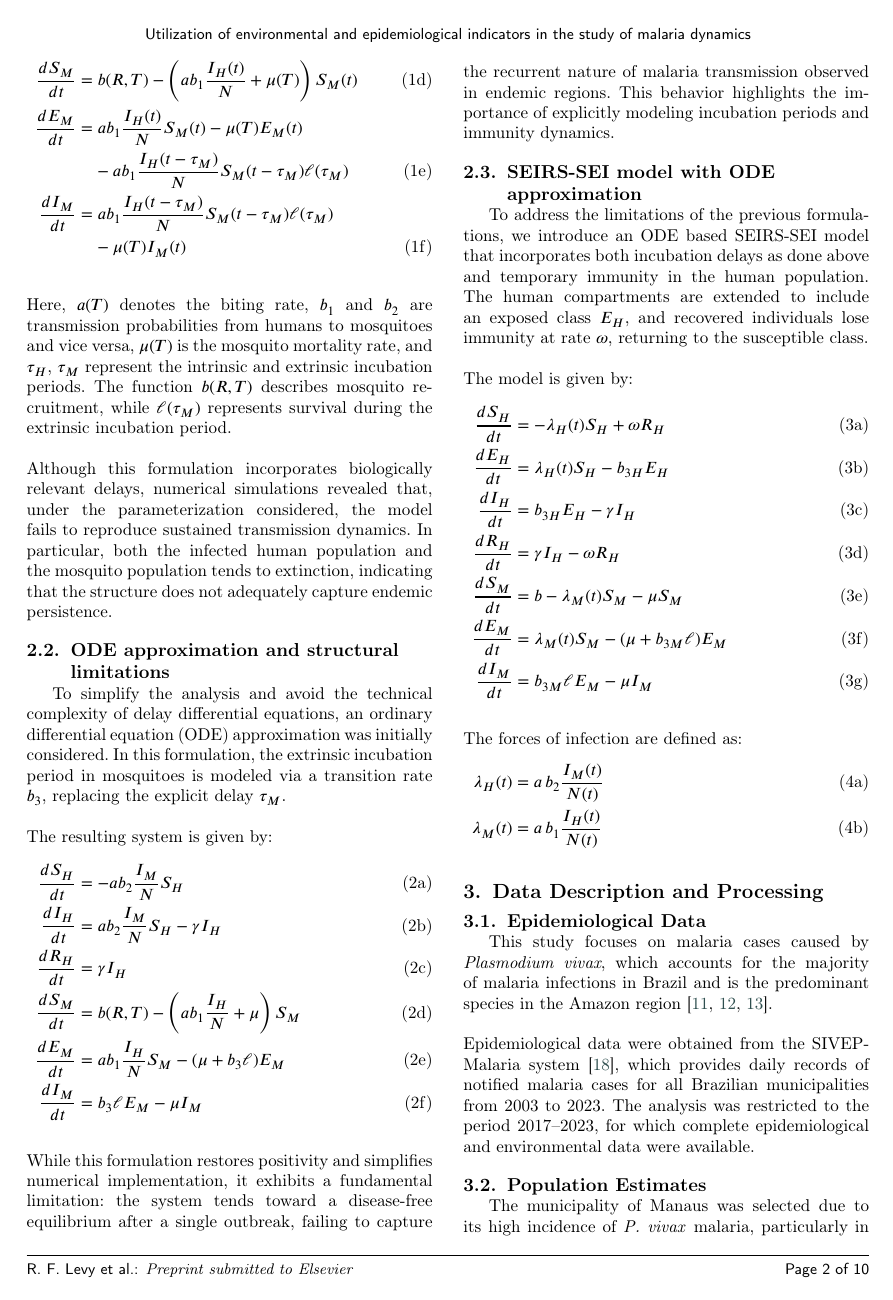
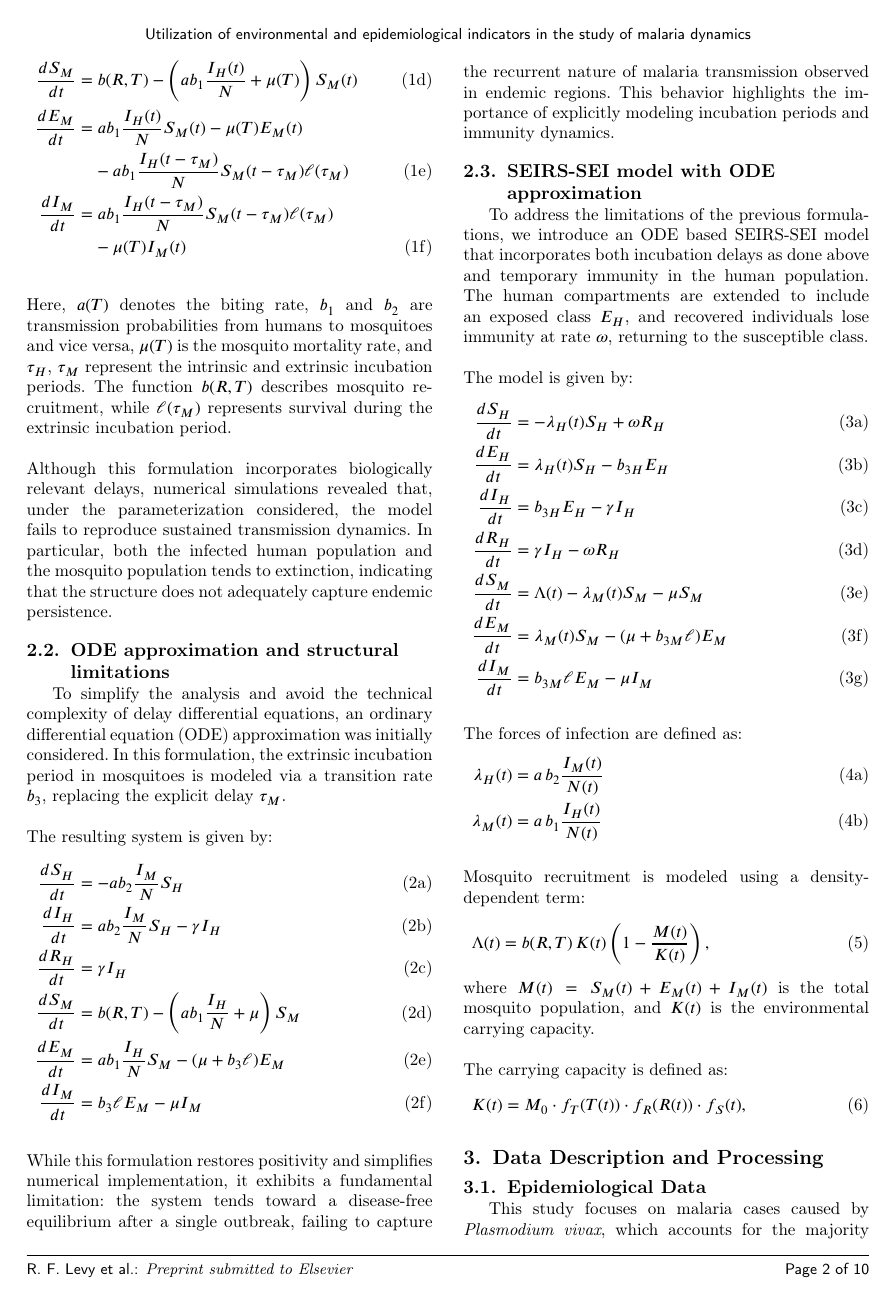
Before and after one commit to RaphaLevy/Study_on_malaria_dynamics_v2, a LaTeX paper (paper/cas-dc-article.tex): page 2 of 10. Compiled offline with pdfLaTeX; a LaTeX package or settings file that is missing is left out.

Commit message:
Reincludes mosquito recruitment rate, needs to update definition of K

```diff
--- a/paper/cas-dc-article.tex
+++ b/paper/cas-dc-article.tex
@@ -267,7 +267,7 @@ The model is given by:
 \frac{dE_H}{dt} &= \lambda_H(t) S_H - b_{3H} E_H \label{eq:systemb} \\
 \frac{dI_H}{dt} &= b_{3H} E_H - \gamma I_H  \label{eq:systemc} \\
 \frac{dR_H}{dt} &= \gamma I_H - \omega R_H  \label{eq:systemd} \\
-\frac{dS_M}{dt} &= b- \lambda_M(t) S_M - \mu S_M  \label{eq:systeme} \\
+\frac{dS_M}{dt} &= \Lambda(t)- \lambda_M(t) S_M - \mu S_M  \label{eq:systeme} \\
 \frac{dE_M}{dt} &= \lambda_M(t) S_M - (\mu  + b_{3M}\ell) E_M \label{eq:systemf} \\
 \frac{dI_M}{dt} &= b_{3M}\ell E_M - \mu I_M  \label{eq:systemg}
 \end{align}
@@ -280,17 +280,17 @@ The forces of infection are defined as:
 \lambda_M(t) &= a\, b_1 \frac{I_H(t)}{N(t)} \label{eq:systemb}
 \end{align}
 \end{subequations}
-%\\
-%Mosquito recruitment is modeled using a density-dependent term:
-%\begin{align}
-%\Lambda(t) = b(R,T)\,K(t)\left(1 - \frac{M(t)}{K(t)}\right),
-%\end{align}
-%where $M(t) = S_M(t) + E_M(t) + I_M(t)$ is the total mosquito population, and $K(t)$ is the environmental carrying capacity.
-%\\\\
-%The carrying capacity is defined as:
-%\begin{align}
-%K(t) = M_0 \cdot f_T(T(t)) \cdot f_R(R(t)) \cdot f_S(t),
-%\end{align}
+\\
+Mosquito recruitment is modeled using a density-dependent term:
+\begin{align}
+\Lambda(t) = b(R,T)\, K(t)\left(1 - \frac{M(t)}{K(t)}\right),
+\end{align}
+where $M(t) = S_M(t) + E_M(t) + I_M(t)$ is the total mosquito population, and $K(t)$ is the environmental carrying capacity.
+\\\\
+The carrying capacity is defined as:
+\begin{align}
+K(t) = M_0 \cdot f_T(T(t)) \cdot f_R(R(t)) \cdot f_S(t),
+\end{align}
 %where the environmental response functions are given by
 %\begin{subequations}\label{eq:system}
 %\begin{align}
```
Also changed, not shown: paper/cas-dc-article.pdf, 3 other files.
